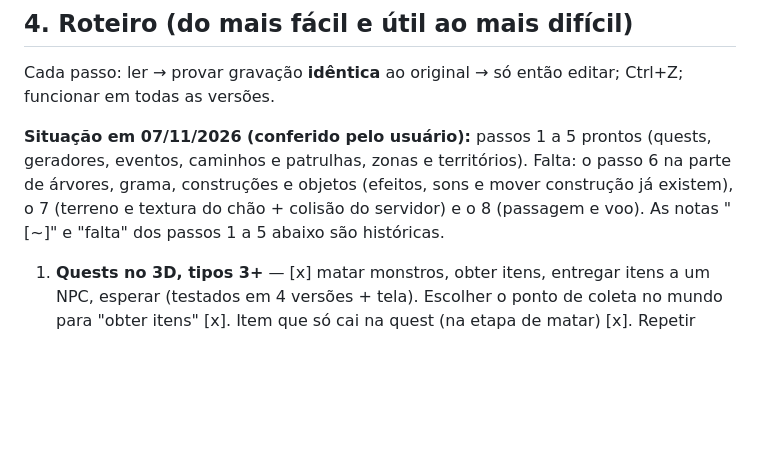
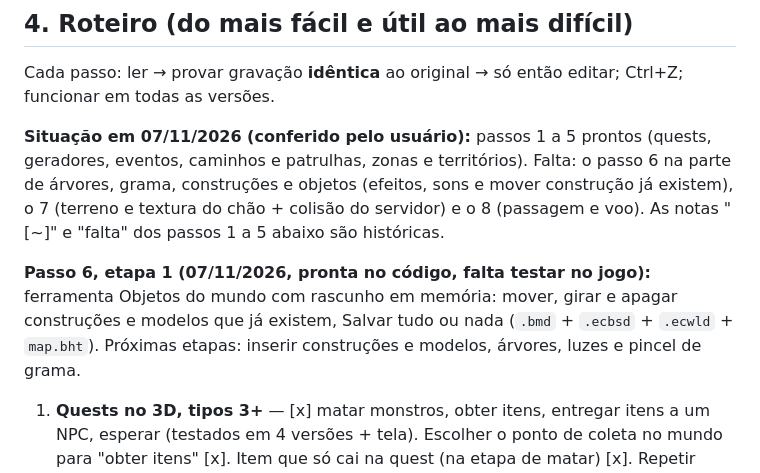
Before and after one commit to ipasetto/MyAceEditor, a Markdown page: docs/MUNDO-3D-EDITOR.md, the part around the change. GitHub-like rendering; blank space fills up the shorter version.

```diff
--- a/docs/MUNDO-3D-EDITOR.md
+++ b/docs/MUNDO-3D-EDITOR.md
@@ -82,6 +82,8 @@ patrulhas, zonas e territórios). Falta: o passo 6 na parte de árvores, grama,
 mover construção já existem), o 7 (terreno e textura do chão + colisão do servidor) e o 8 (passagem e voo).
 As notas "[~]" e "falta" dos passos 1 a 5 abaixo são históricas.
 
+**Passo 6, etapa 1 (07/11/2026, pronta no código, falta testar no jogo):** ferramenta Objetos do mundo com rascunho em memória: mover, girar e apagar construções e modelos que já existem, Salvar tudo ou nada (`.bmd` + `.ecbsd` + `.ecwld` + `map.bht`). Próximas etapas: inserir construções e modelos, árvores, luzes e pincel de grama.
+
 1. **Quests no 3D, tipos 3+** — [x] matar monstros, obter itens, entregar itens a um NPC, esperar (testados em 4 versões + tela). Escolher o ponto de coleta no mundo para "obter itens" [x]. Item que só cai na quest (na etapa de matar) [x]. Repetir (diária/semanal/mensal/anual) e horário em que a quest existe [x]. Proteger/escoltar NPC (objetivos 8 e 9): ignorados (decisão do usuário; nenhum cliente usa): matar monstros (clicar no gerador no mundo), coletar (clicar na coleta), entregar item,
    escoltar (caminho). Usa o que já lemos do npcgen.
 2. **Geradores completos no 3D** — [~] painel com todos os campos do monstro/NPC e área de nascimento desenhada no chão prontos; e a alça para arrastar a área no 3D [x]: painel de propriedades como o oficial (quantidade, renascer, altura, agressivo,
```
Also changed, not shown: docs/AFAZERES.md (+3 -1 lines), docs/kb/ENGINE-KB.md (+8 -0 lines).
